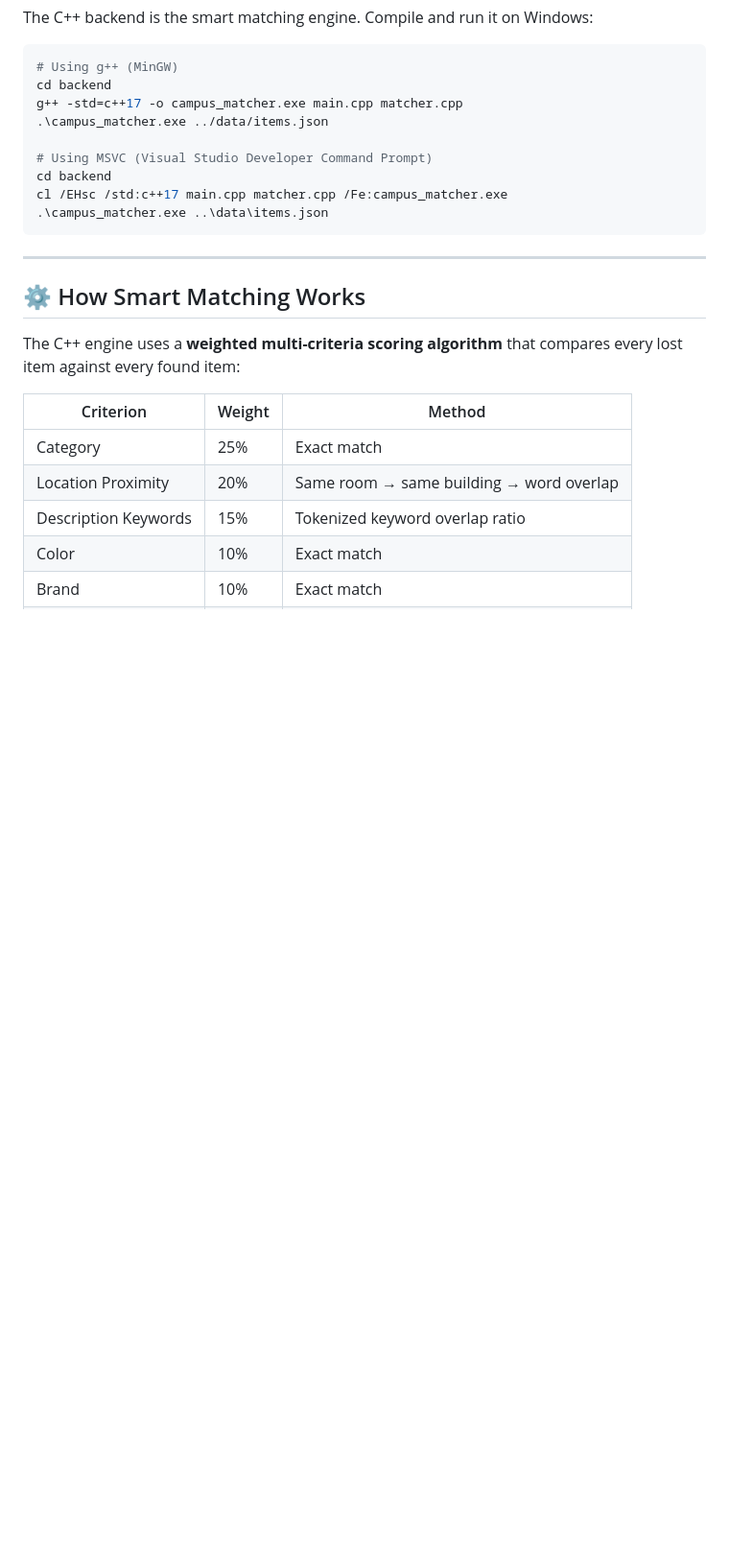
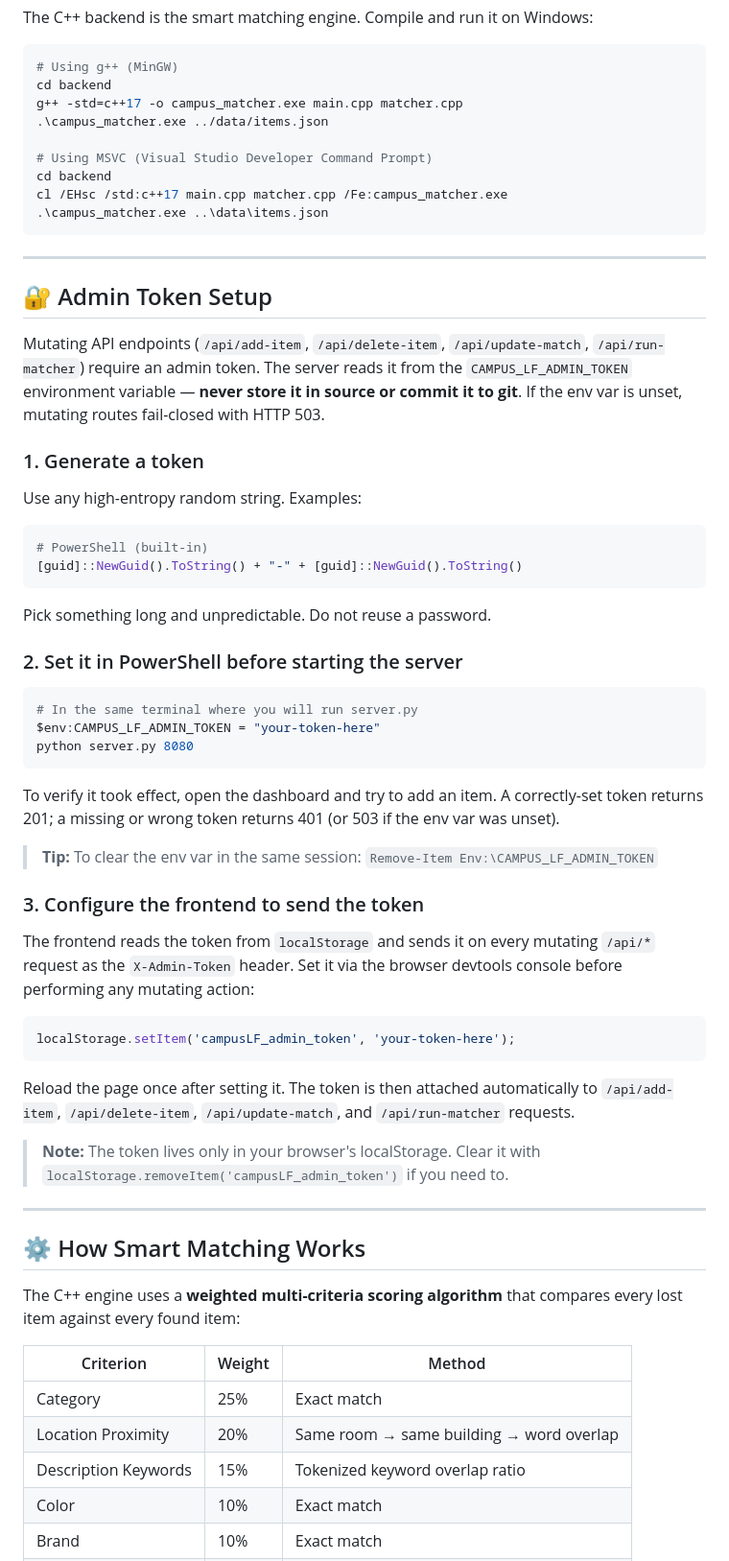
Before and after one commit to abhishek0651p/Campus-Lost-Found, a Markdown page: README.md, the part around the change. Shown at 96% size. Rendered like a GitHub page; blank space fills up the shorter version.

Commit message:
Document admin token setup in README
Add a Admin Token Setup section covering:
- Which endpoints require the token (all mutating /api/*)
- How to generate a secure token using PowerShell
- How to set it as an environment variable before starting server.py
- How to configure the frontend via browser localStorage
- All four protected endpoints and the X-Admin-Token header

Co-Authored-By: Claude Code <noreply@anthropic.com>

````diff
--- a/README.md
+++ b/README.md
@@ -59,6 +59,47 @@ cd backend
 cl /EHsc /std:c++17 main.cpp matcher.cpp /Fe:campus_matcher.exe
 .\campus_matcher.exe ..\data\items.json
 ```
+
+---
+
+## 🔐 Admin Token Setup
+
+Mutating API endpoints (`/api/add-item`, `/api/delete-item`, `/api/update-match`, `/api/run-matcher`) require an admin token. The server reads it from the `CAMPUS_LF_ADMIN_TOKEN` environment variable — **never store it in source or commit it to git**. If the env var is unset, mutating routes fail-closed with HTTP 503.
+
+### 1. Generate a token
+
+Use any high-entropy random string. Examples:
+
+```powershell
+# PowerShell (built-in)
+[guid]::NewGuid().ToString() + "-" + [guid]::NewGuid().ToString()
+```
+
+Pick something long and unpredictable. Do not reuse a password.
+
+### 2. Set it in PowerShell before starting the server
+
+```powershell
+# In the same terminal where you will run server.py
+$env:CAMPUS_LF_ADMIN_TOKEN = "your-token-here"
+python server.py 8080
+```
+
+To verify it took effect, open the dashboard and try to add an item. A correctly-set token returns 201; a missing or wrong token returns 401 (or 503 if the env var was unset).
+
+> **Tip:** To clear the env var in the same session: `Remove-Item Env:\CAMPUS_LF_ADMIN_TOKEN`
+
+### 3. Configure the frontend to send the token
+
+The frontend reads the token from `localStorage` and sends it on every mutating `/api/*` request as the `X-Admin-Token` header. Set it via the browser devtools console before performing any mutating action:
+
+```javascript
+localStorage.setItem('campusLF_admin_token', 'your-token-here');
+```
+
+Reload the page once after setting it. The token is then attached automatically to `/api/add-item`, `/api/delete-item`, `/api/update-match`, and `/api/run-matcher` requests.
+
+> **Note:** The token lives only in your browser's localStorage. Clear it with `localStorage.removeItem('campusLF_admin_token')` if you need to.
 
 ---
 
````
